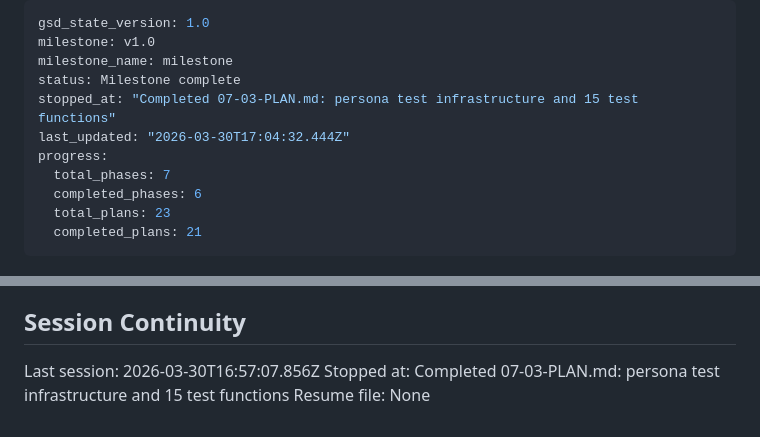
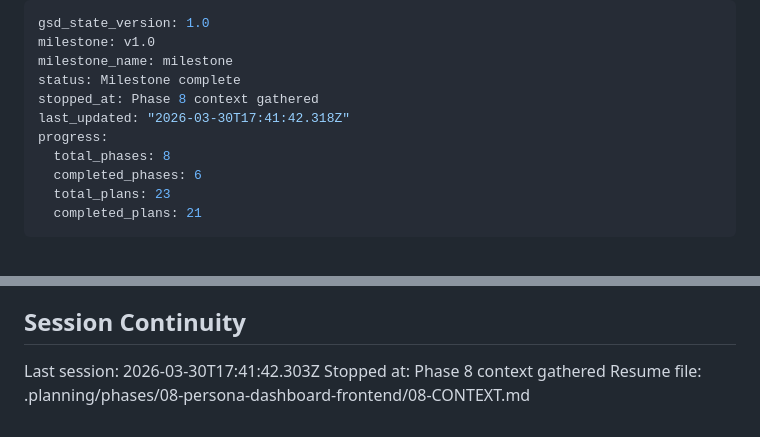
Before and after one commit to camilleyeyou/gathergood-qa-agents, a Markdown page: .planning/STATE.md, 2 parts joined by grey strips. Rendered like a GitHub page.

Commit message:
docs(state): record phase 8 context session

```diff
--- a/.planning/STATE.md
+++ b/.planning/STATE.md
@@ -3,10 +3,10 @@ gsd_state_version: 1.0
 milestone: v1.0
 milestone_name: milestone
 status: Milestone complete
-stopped_at: "Completed 07-03-PLAN.md: persona test infrastructure and 15 test functions"
-last_updated: "2026-03-30T17:04:32.444Z"
+stopped_at: Phase 8 context gathered
+last_updated: "2026-03-30T17:41:42.318Z"
 progress:
-  total_phases: 7
+  total_phases: 8
   completed_phases: 6
   total_plans: 23
   completed_plans: 21
@@ -139,6 +139,6 @@ None yet.
 
 ## Session Continuity
 
-Last session: 2026-03-30T16:57:07.856Z
-Stopped at: Completed 07-03-PLAN.md: persona test infrastructure and 15 test functions
-Resume file: None
+Last session: 2026-03-30T17:41:42.303Z
+Stopped at: Phase 8 context gathered
+Resume file: .planning/phases/08-persona-dashboard-frontend/08-CONTEXT.md
```
